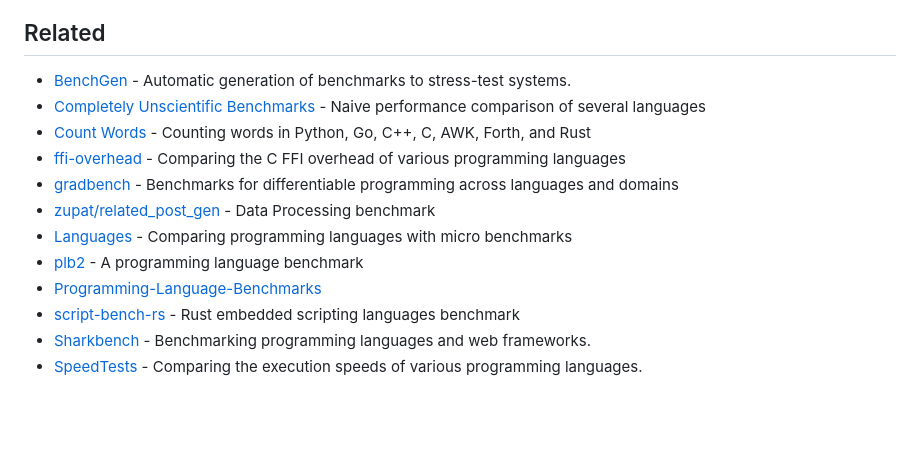
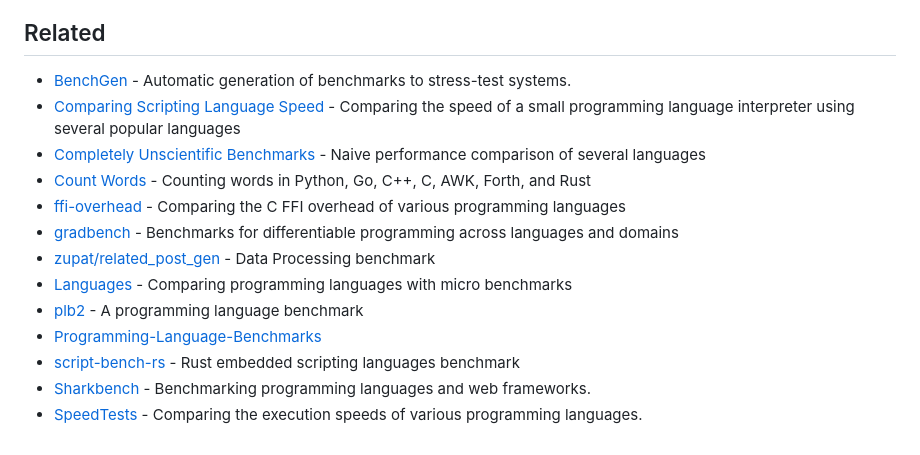
Before and after one commit to Airsequel/interpreted-languages-benchmark, a Markdown page: readme.md, the part around one of its changes. Rendered like a GitHub page; blank space fills up the shorter version.

Commit message:
Add Comparing Scripting Language Speed to related links

```diff
--- a/readme.md
+++ b/readme.md
@@ -143,6 +143,7 @@ for the latest benchmark results.
 ## Related
 
 - [BenchGen] - Automatic generation of benchmarks to stress-test systems.
+- [Comparing Scripting Language Speed] - Comparing the speed of a small programming language interpreter using several popular languages
 - [Completely Unscientific Benchmarks] - Naive performance comparison of several languages
 - [Count Words] - Counting words in Python, Go, C++, C, AWK, Forth, and Rust
 - [ffi-overhead] - Comparing the C FFI overhead of various programming languages
```
Also changed, not shown: other parts of readme.md (+1 -0 lines).
